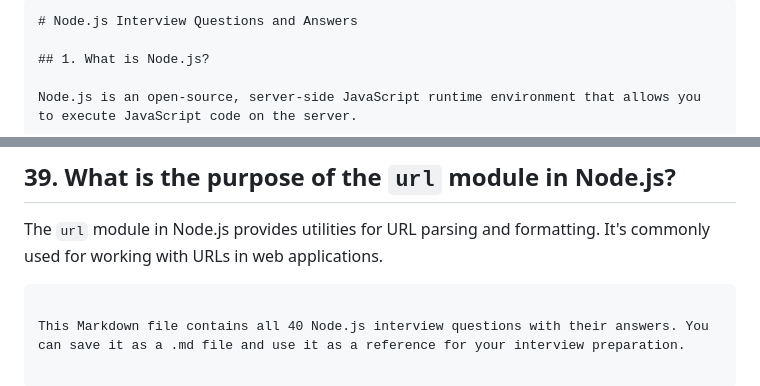
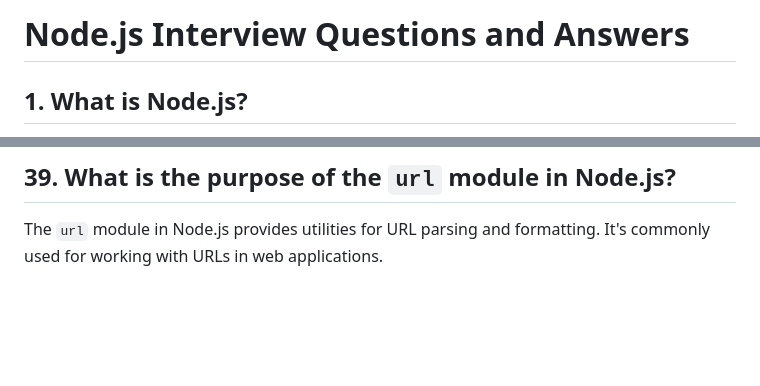
Before and after one commit to himanshu60/JavaScript-Basics, a Markdown page: NodeImportantqueAns.md, 2 parts joined by grey strips. Drawn GitHub-style; blank space fills up the shorter version.

Commit message:
node imp questions

````diff
--- a/NodeImportantqueAns.md
+++ b/NodeImportantqueAns.md
@@ -1,5 +1,5 @@
 
-```markdown
+
 # Node.js Interview Questions and Answers
 
 ## 1. What is Node.js?
@@ -167,6 +167,3 @@ The `http` and `https` modules are core modules in Node.js used for creating HTT
 ## 39. What is the purpose of the `url` module in Node.js?
 
 The `url` module in Node.js provides utilities for URL parsing and formatting. It's commonly used for working with URLs in web applications.
-```
-
-This Markdown file contains all 40 Node.js interview questions with their answers. You can save it as a .md file and use it as a reference for your interview preparation.
````
